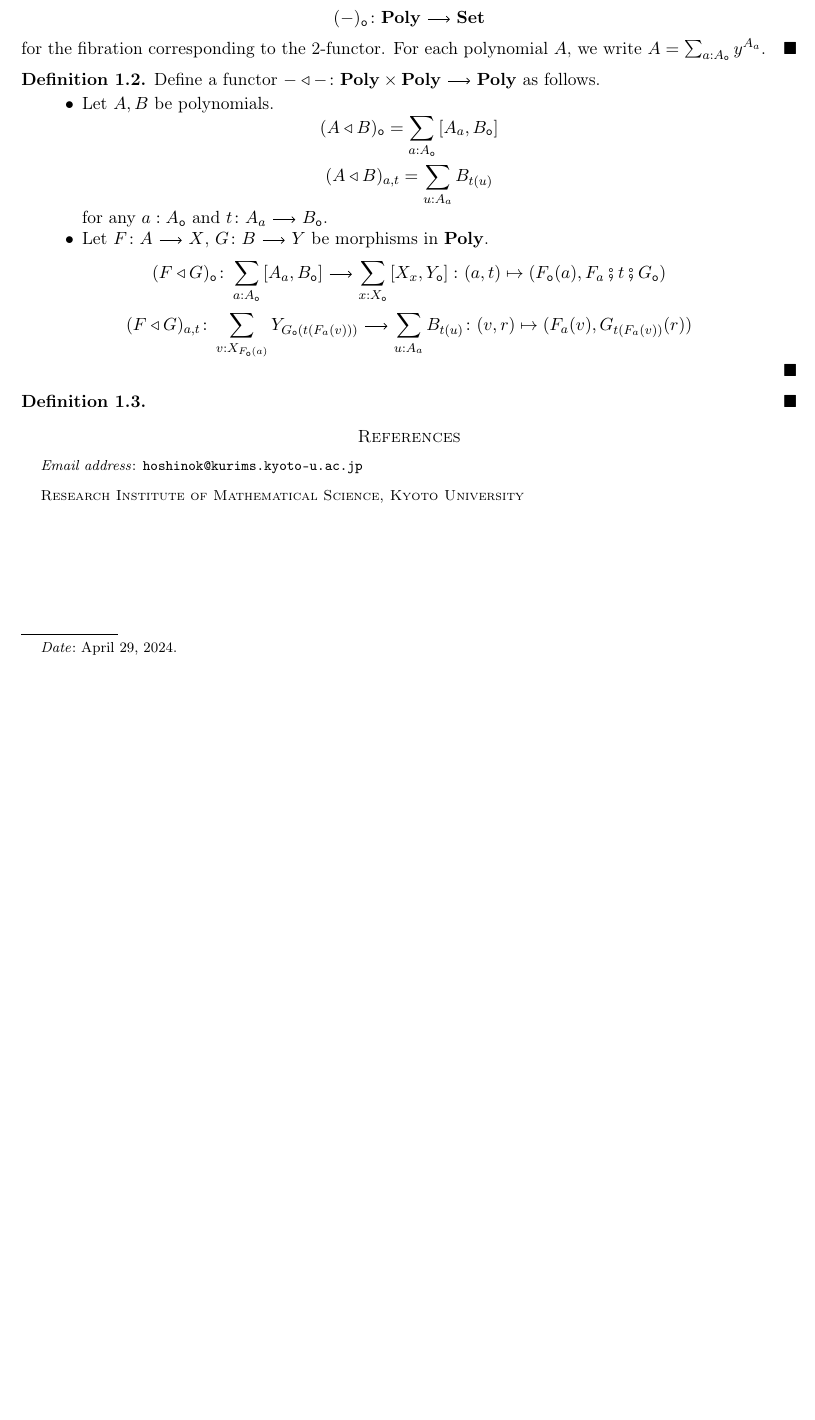
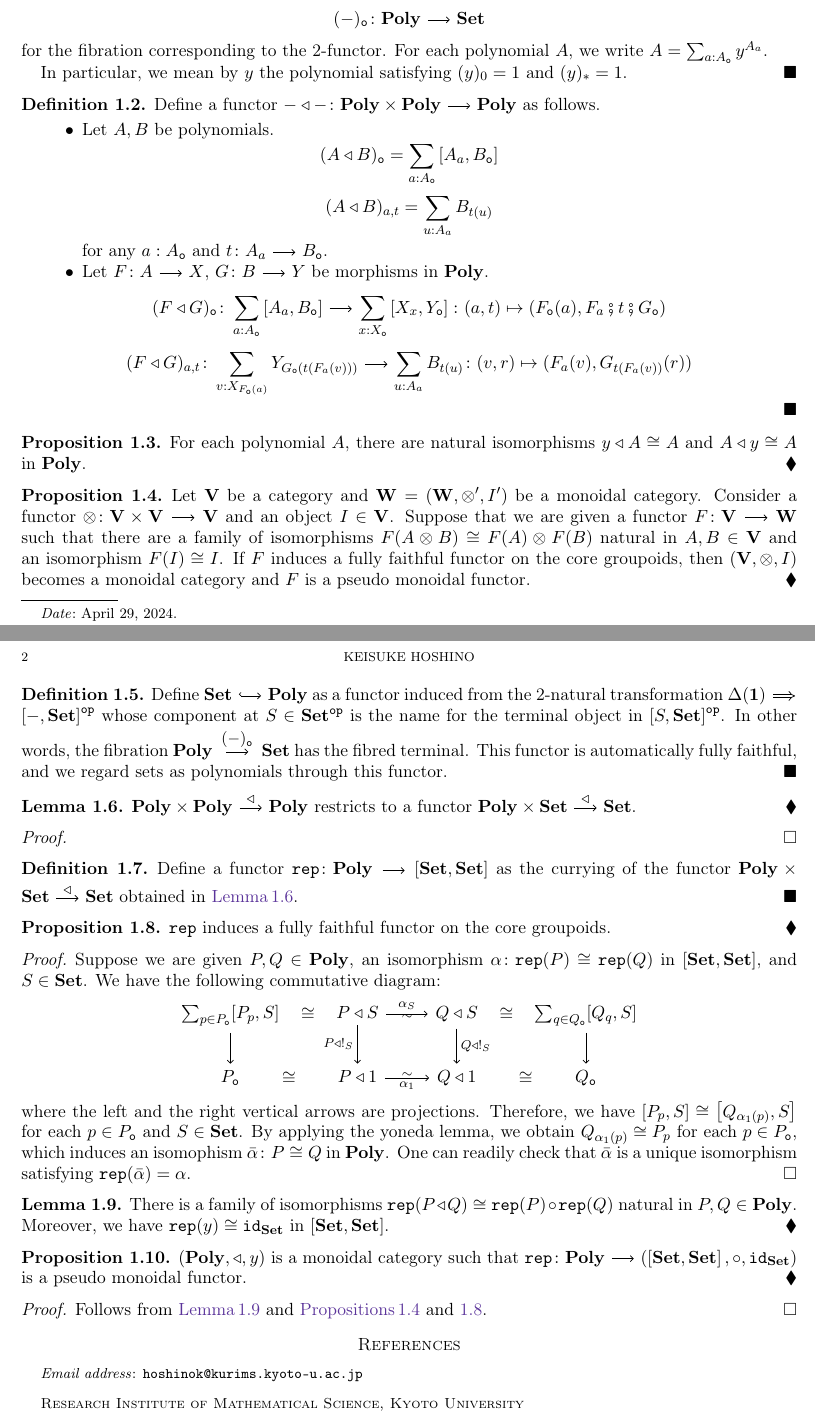
Before and after one commit to HoshinoKeisuke/NotePoly, a LaTeX paper (main.tex, which reads preamble.sty): part of the page before the commit and two parts of pages 1 and 2 of 2 after it, the two joined at a grey line, cut so that both start at the same text, the shorter picture padded with empty space. Compiled offline with pdfLaTeX.

Commit message:
monoidal structure on Poly

```diff
--- a/main.tex
+++ b/main.tex
@@ -40,6 +42,9 @@
 	for the fibration corresponding to the 2-functor.
 	For each polynomial $A$,
 	we write $A=\sum_{a\tcolon A_\ob}y^{A_a}$.
+
+	In particular, we mean by $y$ the polynomial satisfying
+	$(y)_0=1$ and $(y)_*=1$.
 \end{definition}
 \begin{definition}
 	Define a functor $-\trleft-\colon\Poly\times\Poly\arr\Poly$ as follows.
@@ -80,8 +85,104 @@
 		\qedhere %
 	\end{itemize}
 \end{definition}
+\begin{proposition}
+	For each polynomial $A$,
+	there are natural isomorphisms
+	$y\trleft A\cong A$
+	and
+	$A\trleft y\cong A$ in $\Poly$.
+\end{proposition}
+\begin{proposition}
+	\label{prop:EmbInducesMoncat}
+	Let $\one{V}$ be a category and $\one{W}=(\one{W},\otimes',I')$ be a monoidal category.
+	Consider a functor $\otimes\colon\one{V}\times\one{V}\arr\one{V}$ and an object $I\in\one{V}$.
+	Suppose that we are given a functor $F\colon\one{V}\arr\one{W}$
+	such that there are a family of isomorphisms $F(A\otimes B)\cong F(A)\otimes F(B)$ natural in $A,B\in\one{V}$
+	and an isomorphism $F(I)\cong I$.
+	If $F$ induces a fully faithful functor on the core groupoids,
+	then $(\one{V},\otimes,I)$ becomes a monoidal category and $F$ is a pseudo monoidal functor.
+\end{proposition}
 \begin{definition}
+	Define
+	$\Set\arr[hook]\Poly$
+	as a functor induced
+	from the 2-natural transformation
+	$\Delta(\one{1})\arr[Rightarrow]\left[-,\Set\right]^\op$
+	whose component at $S\in\Set^\op$ is the name for the terminal object in $\left[S,\Set\right]^\op$.
+	In other words, the fibration $\Poly\arr"{(-)_\ob}"\Set$ has the fibred terminal.
+	This functor is automatically fully faithful, and we regard sets as polynomials through this functor.
 \end{definition}
+\begin{lemma}
+	\label{lem:trleftRestSets}
+	$\Poly\times\Poly\arr"\trleft"\Poly$
+	restricts to a functor
+	$\Poly\times\Set\arr"\trleft"\Set$.
+\end{lemma}
+\begin{proof}
+\end{proof}
+\begin{definition}
+	Define a functor $\rep\colon\Poly\arr\left[\Set,\Set\right]$
+	as the currying of the functor $\Poly\times\Set\arr"\trleft"\Set$ obtained in \Cref{lem:trleftRestSets}.
+\end{definition}
+\begin{proposition}
+	\label{prop:repIsEmb}
+	$\rep$ induces a fully faithful functor on the core groupoids.
+\end{proposition}
+\begin{proof}
+	Suppose we are given
+	$P,Q\in\Poly$,
+	an isomorphism $\alpha\colon\rep(P)\cong\rep(Q)$ in $\left[\Set,\Set\right]$,
+	and
+	$S\in\Set$.
+	We have the following commutative diagram:
+	\[
+		\begin{tikzcd}
+			\sum_{p\in P_\ob}[P_p,S]
+			\ar[r,"\cong"description,phantom]
+			\ar[d,""]
+				&
+				P\trleft S
+				\ar[r,"\alpha_S",weq']
+				\ar[d,"P\trleft!_S"']
+					&
+					Q\trleft S
+					\ar[d,"Q\trleft!_S"]
+					\ar[r,"\cong"description,phantom]
+						&
+						\sum_{q\in Q_\ob}[Q_q,S]
+						\ar[d,""]
+			\\
+			P_\ob
+			\ar[r,"\cong"description,phantom]
+				&
+				P\trleft 1
+				\ar[r,"\alpha_1"',weq]
+					&
+					Q\trleft 1
+					\ar[r,"\cong"description,phantom]
+						&
+						Q_\ob
+		\end{tikzcd}
+	\]
+	where the left and the right vertical arrows are projections. Therefore, we have $\left[P_p,S\right]\cong\left[Q_{\alpha_1(p)},S\right]$
+	for each $p\in P_\ob$ and $S\in\Set$.
+	By applying the yoneda lemma, we obtain $Q_{\alpha_1(p)}\cong P_p$ for each $p\in P_\ob$, which induces an isomophism $\bar\alpha\colon P\cong Q$ in $\Poly$.
+	One can readily check that $\bar\alpha$ is a unique isomorphism satisfying $\rep(\bar\alpha)=\alpha$.
+\end{proof}
+\begin{lemma}
+	\label{lem:PolyMonoidalCaty}
+	There is a family of isomorphisms
+	$\rep(P\trleft Q)\cong\rep(P)\circ\rep(Q)$ natural in $P,Q\in\Poly$.
+	Moreover, we have $\rep(y)\cong\id_\Set$ in $\left[\Set,\Set\right]$.
+\end{lemma}
+\begin{proposition}
+	\label{prop:PolyMonoidalCaty}
+	$(\Poly,\trleft,y)$ is a monoidal category
+	such that $\rep\colon\Poly\arr\left(\left[\Set,\Set\right],\circ,\id_\Set\right)$ is a pseudo monoidal functor.
+\end{proposition}
+\begin{proof}
+	Follows from \Cref{lem:PolyMonoidalCaty,prop:repIsEmb,prop:EmbInducesMoncat}.
+\end{proof}
 
 \bibliographystyle{halpha-abbrv}
 \bibliography{bibliography}
--- a/preamble.sty
+++ b/preamble.sty
@@ -183,6 +183,8 @@ decorations.markings,% to define the key vslash
 % tikzstyle
 \tikzstyle{fib} = [commutative diagrams/two heads, postaction ={decorate}]
 \tikzstyle{tfib} = [commutative diagrams/two heads,"\sim"{sloped,above=-2}, postaction ={decorate}]
+\tikzstyle{weq} = ["\sim"{sloped,above=-2}, postaction ={decorate}]
+\tikzstyle{weq'} = ["\sim"{sloped,below=-2}, postaction ={decorate}]
 \tikzstyle{vslash} = [decoration={markings, mark=at position 0.5 with {\draw[-] (0,-1.5pt) -- (0,1.5pt);}}, postaction ={decorate}]
 \tikzstyle{vslashslash} = [decoration={markings, mark=at position 0.5 with {\draw[-] (0.2pt,-1.5pt) -- (0.2pt,1.5pt);\draw[-] (-0.2pt,-1.5pt) -- (-0.2pt,1.5pt);}}, postaction ={decorate}]
 \tikzstyle{vdot} = [decoration={markings, mark=at position 0.5 with {\draw [fill] (0,0) circle [radius=1pt];}}, postaction ={decorate}]
@@ -345,4 +347,5 @@ decorations.markings,% to define the key vslash
 \newcommand*{\tcolon}{:}
 \newcommand*{\trleft}{\triangleleft}
 \newcommand*{\ob}{\mathtt{o}}
+\newcommand*{\rep}{\mathtt{rep}}
 \endinput
```
Also changed, not shown: main.tex (2 more changed lines).
